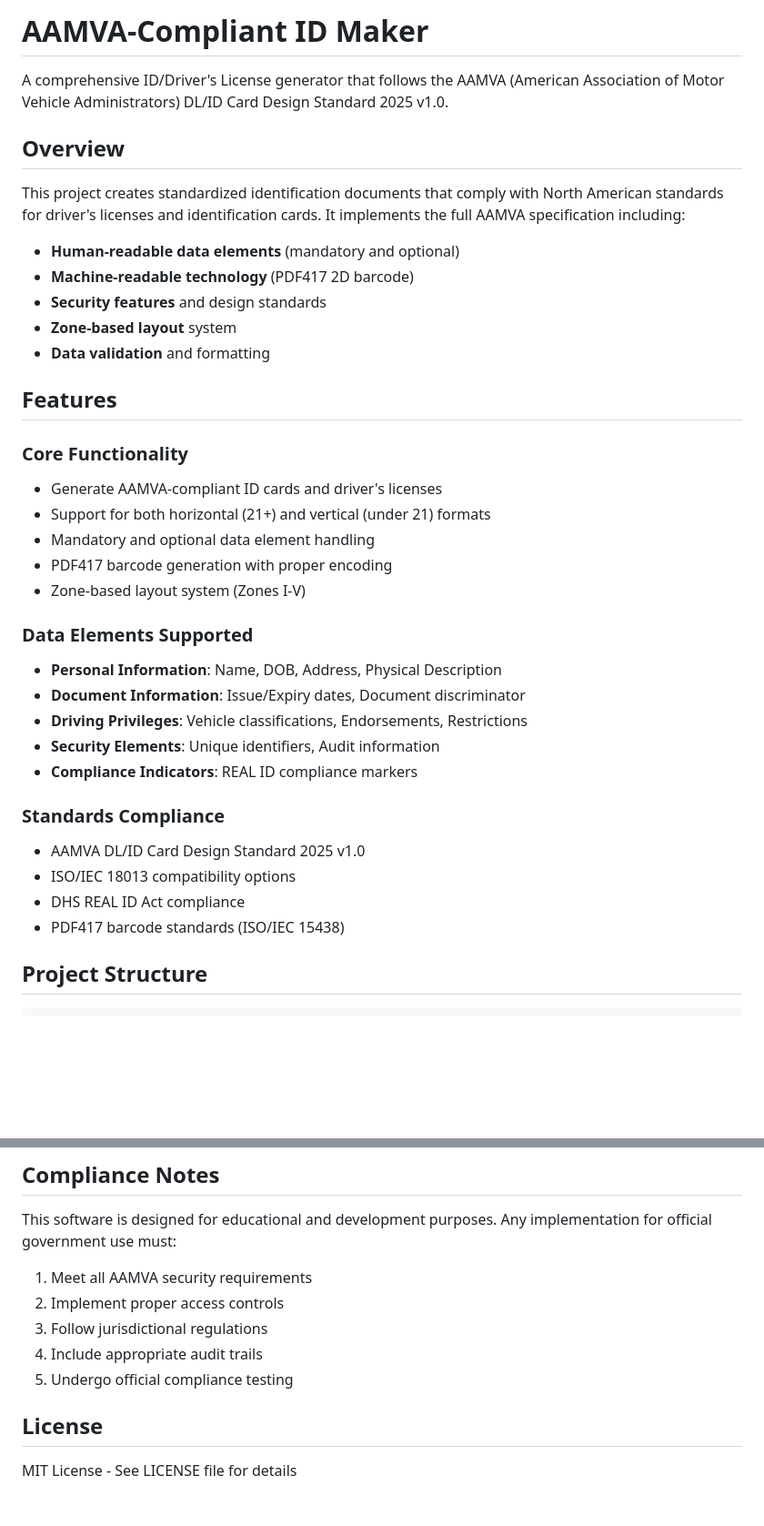
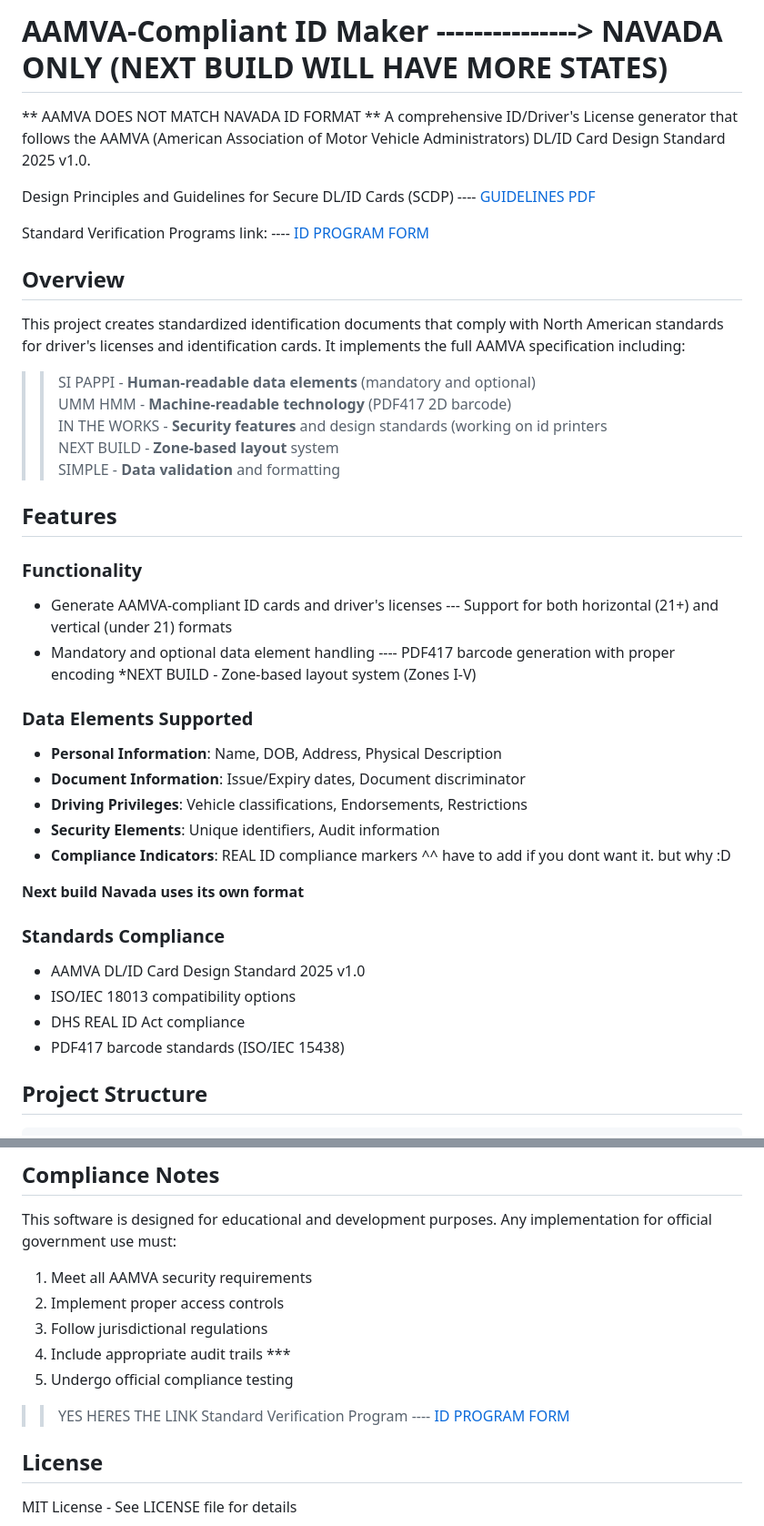
Before and after one commit to AN1MAL5/id-maker, a Markdown page: README.md, 2 parts joined by grey strips. Shown at 91% size. Drawn GitHub-style; blank space fills up the shorter version.

```diff
--- a/README.md
+++ b/README.md
@@ -1,25 +1,43 @@
-# AAMVA-Compliant ID Maker
+# AAMVA-Compliant ID Maker ---------------> NAVADA ONLY (NEXT BUILD WILL HAVE MORE STATES)
 
+
+** AAMVA DOES NOT MATCH NAVADA ID FORMAT **
 A comprehensive ID/Driver's License generator that follows the AAMVA (American Association of Motor Vehicle Administrators) DL/ID Card Design Standard 2025 v1.0.
+
+
+Design Principles and Guidelines
+for Secure DL/ID Cards (SCDP)
+    ---- [GUIDELINES PDF](https://www.aamva.org/getmedia/19072a17-e9f2-45e0-975f-5e00588cb3f8/Design-Principles-and-Guidelines-for-Secure-DLID-Cards.pdf)
+
+
+Standard Verification Programs link:
+    ---- [ID PROGRAM FORM](https://www.aamva.org/publications-news/best-practices-standards/courtesy-standard-verification-programs/courtesy-verification-program)
+
+
+
+
+
 
 ## Overview
 
+
 This project creates standardized identification documents that comply with North American standards for driver's licenses and identification cards. It implements the full AAMVA specification including:
 
-- **Human-readable data elements** (mandatory and optional)
-- **Machine-readable technology** (PDF417 2D barcode)
-- **Security features** and design standards
-- **Zone-based layout** system
-- **Data validation** and formatting
+
+>>  SI PAPPI   - **Human-readable data elements** (mandatory and optional) <BR/>
+>>  UMM HMM    - **Machine-readable technology** (PDF417 2D barcode) <BR/>
+>> IN THE WORKS - **Security features** and design standards (working on id printers <BR/>
+>> NEXT BUILD  - **Zone-based layout** system <BR/>
+>>  SIMPLE     - **Data validation** and formatting <BR/>
 
 ## Features
 
-### Core Functionality
+### Functionality
 - Generate AAMVA-compliant ID cards and driver's licenses
-- Support for both horizontal (21+) and vertical (under 21) formats
+--- Support for both horizontal (21+) and vertical (under 21) formats
 - Mandatory and optional data element handling
-- PDF417 barcode generation with proper encoding
-- Zone-based layout system (Zones I-V)
+---- PDF417 barcode generation with proper encoding
+*NEXT BUILD - Zone-based layout system (Zones I-V)
 
 ### Data Elements Supported
 - **Personal Information**: Name, DOB, Address, Physical Description
@@ -27,12 +45,15 @@ This project creates standardized identification documents that comply with Nort
 - **Driving Privileges**: Vehicle classifications, Endorsements, Restrictions
 - **Security Elements**: Unique identifiers, Audit information
 - **Compliance Indicators**: REAL ID compliance markers
+                               ^^ have to add if you dont want it. but why :D
 
-### Standards Compliance
-- AAMVA DL/ID Card Design Standard 2025 v1.0
-- ISO/IEC 18013 compatibility options
-- DHS REAL ID Act compliance
-- PDF417 barcode standards (ISO/IEC 15438)
+
+**Next build Navada uses its own format**
+ ### Standards Compliance
+   - AAMVA DL/ID Card Design Standard 2025 v1.0
+   - ISO/IEC 18013 compatibility options
+   - DHS REAL ID Act compliance
+   - PDF417 barcode standards (ISO/IEC 15438)
 
 ## Project Structure
 
@@ -79,8 +100,12 @@ This software is designed for educational and development purposes. Any implemen
 1. Meet all AAMVA security requirements
 2. Implement proper access controls
 3. Follow jurisdictional regulations
-4. Include appropriate audit trails
+4. Include appropriate audit trails ***
 5. Undergo official compliance testing
+>>YES HERES THE LINK
+Standard Verification Program
+    ---- [ID PROGRAM FORM](https://www.aamva.org/publications-news/best-practices-standards/courtesy-standard-verification-programs/courtesy-verification-program)
+
 
 ## License
 
```
